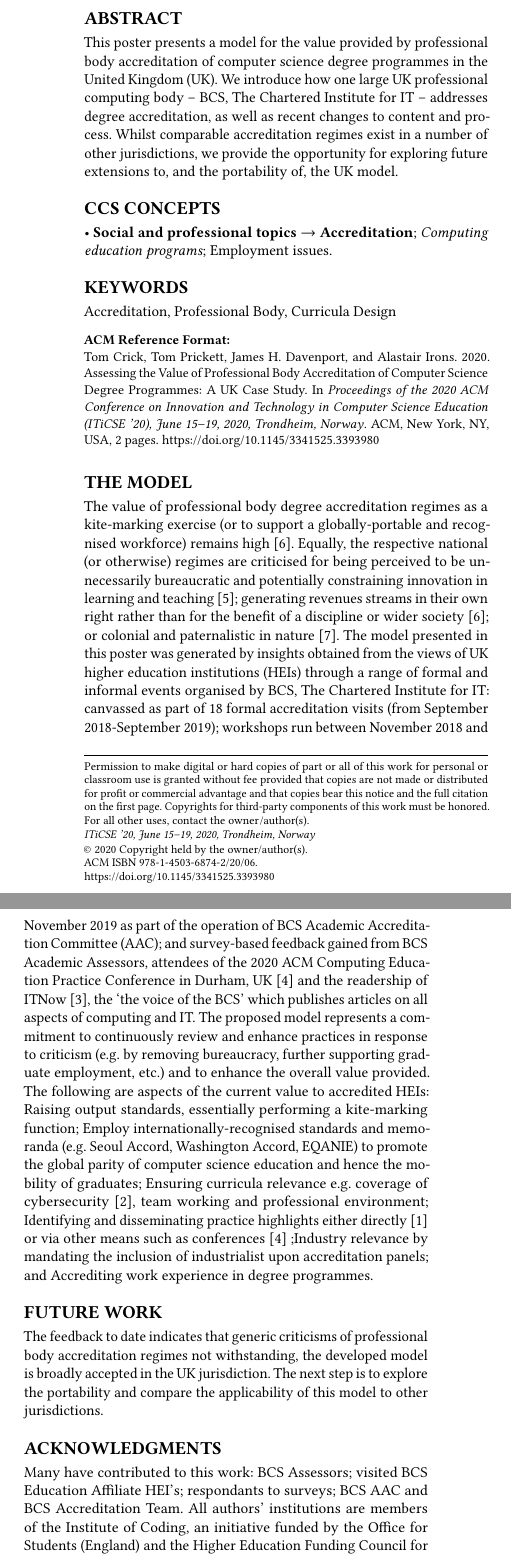
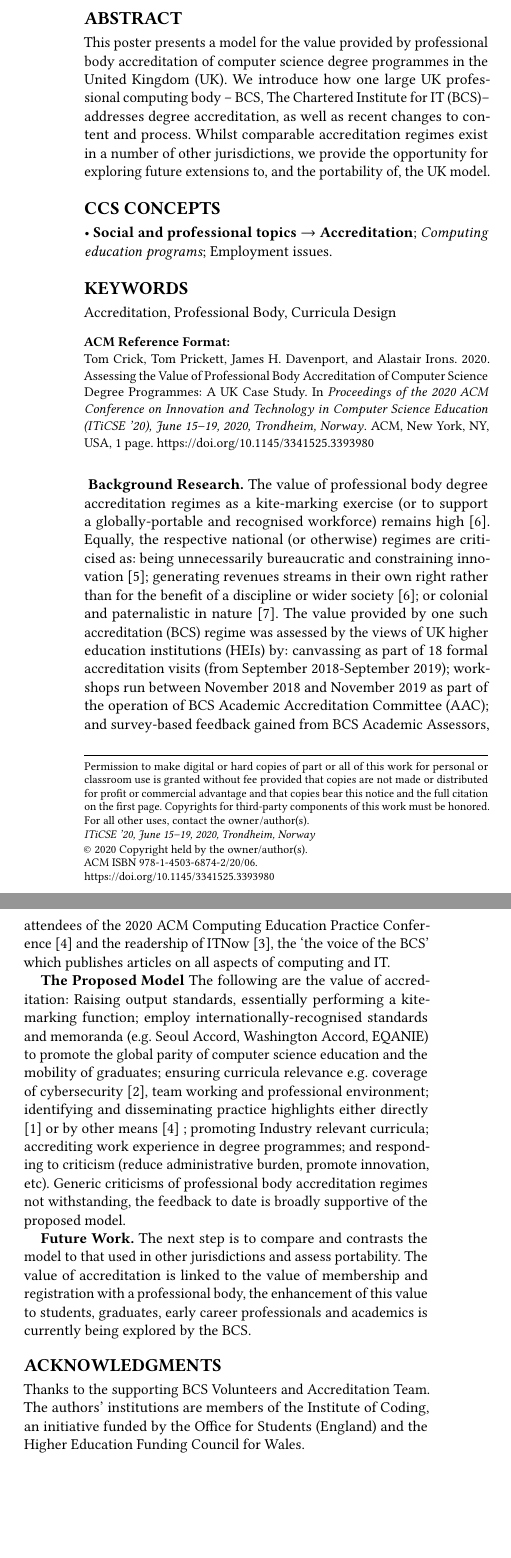
Before and after one commit to tomprickett/ITiCSE2020, a LaTeX paper (Poster/ValueOfAccreditationPoster.tex): two parts of the columns of page 1 of 2 before the commit and two parts of the columns of the page after it, joined at a grey line, cut so that both start at the same text, the shorter picture padded with empty space. Compiled offline with pdfLaTeX.

Commit message:
Updates
Make one page, add dois, respond to comments

```diff
--- a/Poster/ValueOfAccreditationPoster.tex
+++ b/Poster/ValueOfAccreditationPoster.tex
@@ -127,7 +114,7 @@ content...
 This poster presents a model for the value provided by professional
 body accreditation of computer science degree programmes in the United
 Kingdom (UK). We introduce how one large UK professional computing
-body -- BCS, The Chartered Institute for IT -- addresses degree
+body -- BCS, The Chartered Institute for IT (BCS)-- addresses degree
 accreditation, as well as recent changes to content and process. Whilst
 comparable accreditation regimes exist in a number of other
 jurisdictions, we provide the opportunity for exploring future
@@ -174,74 +161,41 @@ extensions to, and the portability of, the UK model.
 % the first part of the formatted document.
 \maketitle
 
-\section*{The Model}
+%\section*{The Model}
 
-The value of professional body degree accreditation regimes as a
+\textbf{ Background Research.} The value of professional body degree accreditation regimes as a
 kite-marking exercise (or to support a globally-portable and
 recognised workforce) remains high~\cite{Knight_2015}. Equally, the
-respective national (or otherwise) regimes are criticised for being
-perceived to be unnecessarily bureaucratic and potentially
-constraining innovation in learning and teaching~\cite{Harvey2004};
+respective national (or otherwise) regimes are criticised as: being unnecessarily bureaucratic and
+constraining innovation ~\cite{Harvey2004};
 generating revenues streams in their own right rather than for the
 benefit of a discipline or wider society~\cite{Knight_2015}; or
-colonial and paternalistic in nature~\cite{Mutereko2017}.  The model
-presented in this poster was generated by insights obtained from the
-views of UK higher education institutions (HEIs) through a range of
-formal and informal events organised by BCS, The Chartered Institute
-for IT: canvassed as part of 18 formal accreditation visits (from
+colonial and paternalistic in nature~\cite{Mutereko2017}. The value provided by one such accreditation (BCS) regime was assessed by the views of UK higher education institutions (HEIs) by: canvassing as part of 18 formal accreditation visits (from
 September 2018-September 2019); workshops run between November 2018
 and November 2019 as part of the operation of BCS Academic
 Accreditation Committee (AAC); and survey-based feedback gained from
 BCS Academic Assessors, attendees of the 2020 ACM Computing Education
-Practice Conference in Durham, UK~\cite{CrickEtAl2020Cep} and the
+Practice Conference~\cite{CrickEtAl2020Cep} and the
 readership of ITNow~\cite{CrickEtAl2020ITNow}, the `the voice of the
-BCS' which publishes articles on all aspects of computing and IT.  The
-proposed model represents a commitment to continuously review and
-enhance practices in response to criticism (e.g. by removing
-bureaucracy, further supporting graduate employment, etc.) and to
-enhance the overall value provided. The following are aspects of the
-current value to accredited HEIs: Raising output standards, essentially performing a
-		kite-marking function; Employ internationally-recognised standards and
+BCS' which publishes articles on all aspects of computing and IT.
+
+\textbf{The Proposed Model}   The following are the value of accreditation: Raising output standards, essentially performing a
+		kite-marking function; employ internationally-recognised standards and
 		memoranda (e.g. Seoul Accord, Washington Accord, EQANIE) to
-		promote the global parity of computer science education and hence the
-		mobility of graduates;	Ensuring curricula relevance e.g. coverage of
+		promote the global parity of computer science education and the
+		mobility of graduates;	ensuring curricula relevance e.g. coverage of
 		cybersecurity~\cite{Cricketal2019}, team working and professional
 		environment;
-	Identifying and disseminating practice highlights
-		either directly \cite{practice_highlights_2020} or via other means
-		such as conferences ~\cite{CrickEtAl2020Cep}
-	;Industry relevance by mandating the inclusion of
-		industrialist upon accreditation panels;
-	and Accrediting work experience in degree programmes.
+	identifying and disseminating practice highlights
+		either directly \cite{practice_highlights_2020} or by other means ~\cite{CrickEtAl2020Cep}
+	; promoting Industry relevant curricula;
+	 accrediting work experience in degree programmes; and responding to criticism (reduce administrative burden, promote innovation, etc).
+	 Generic criticisms of professional body accreditation regimes not withstanding, the feedback to date is broadly supportive of the proposed model.
 
-\begin{comment}
-\begin{compactitem}
-	\item {Raising output standards, essentially performing a
-		kite-marking function.}
-	\item {Employ internationally-recognised standards and
-		memoranda (e.g. Seoul Accord, Washington Accord, EQANIE) to
-		promote the global parity of computer science education and hence the
-		mobility of graduates.}
-	\item {Ensuring curricula relevance e.g. coverage of
-		cybersecurity~\cite{Cricketal2019}, team working and professional
-		environment}
-	\item {Identifying and disseminating practice highlights
-		either directly \cite{practice_highlights_2020} or via other means
-		such as conferences (e.g. ACM CEP Conference~\cite{CrickEtAl2020Cep}} )
-	\item {Industry relevance by mandating the inclusion of
-		industrialist upon accreditation panels}
-	\item {Accrediting work experience in degree programmes.}
-\end{compactitem}
 
-\end{comment}
+%\section*{Future Work}
 
-\section*{Future Work}
-
-The feedback to date indicates that generic criticisms of professional
-body accreditation regimes not withstanding, the developed model is
-broadly accepted in the UK jurisdiction. The next step is to explore
-the portability and compare the applicability of this model to other
-jurisdictions.
+\textbf{Future Work.} The next step is to compare and contrasts the model to that used in other jurisdictions and assess portability. The value of accreditation is linked to the value of membership and registration with a professional body, the enhancement of this value to students, graduates, early career professionals and academics is currently being explored by the BCS.
 
 %%
 %% The acknowledgments section is defined using the "acks" environment
@@ -251,8 +205,8 @@ jurisdictions.
 % \newpage
 % \balance
 \begin{acks}
-Many have contributed to this work: BCS Assessors; visited BCS Education Affiliate HEI's; respondants to surveys; BCS AAC and BCS Accreditation Team.
-All authors' institutions are members of the Institute of Coding, an initiative funded by the Office for Students (England) and the Higher Education Funding Council for Wales.
+Thanks to the supporting BCS Volunteers and Accreditation Team.
+The authors' institutions are members of the Institute of Coding, an initiative funded by the Office for Students (England) and the Higher Education Funding Council for Wales.
 \end{acks}
 %%
 %% The next two lines define the bibliography style to be used, and
```
Also changed, not shown: Poster/poster.bib (+12 -8 lines), Poster/ValueOfAccreditationPoster.tex (13 more changed lines).
